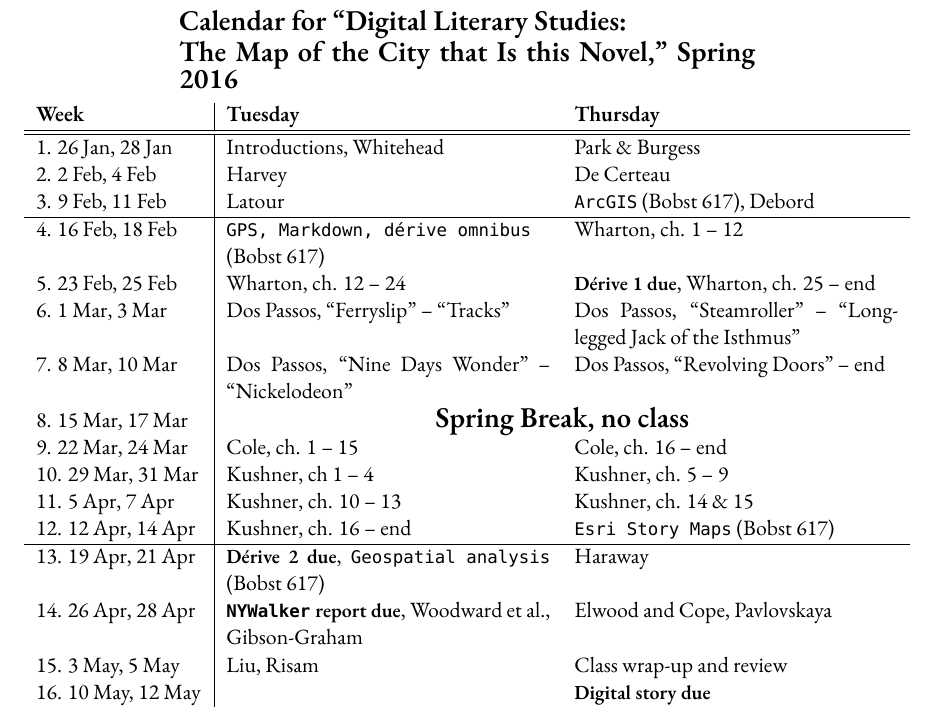
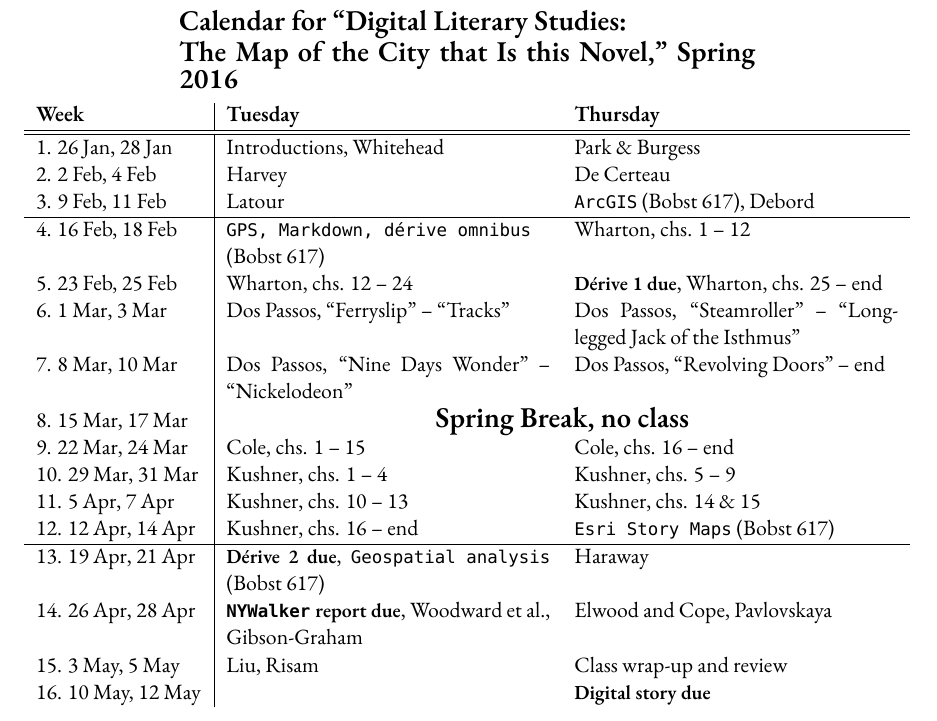
Before and after one commit to muziejus/the-map-of-the-city-that-is-this-novel, a LaTeX book (syllabus.tex, which reads sections/calendar.tex): part of page 7 of 8, cut so that both start at the same text. Compiled offline with XeLaTeX; a missing font is replaced by an installed copy or a similar font.

Commit message:
"chs" works as an abbreviation for "chapters," right.

```diff
--- a/sections/calendar.tex
+++ b/sections/calendar.tex
@@ -8,15 +8,15 @@
   2. 2 Feb, 4 Feb & Harvey & De Certeau \\
   3. 9 Feb, 11 Feb & Latour & \texttt{ArcGIS} (Bobst 617), Debord \\
   \hline
-  4. 16 Feb, 18 Feb & \texttt{GPS, Markdown, dérive omnibus} (Bobst 617) & Wharton, ch. 1 -- 12 \\
-  5. 23 Feb, 25 Feb & Wharton, ch. 12 -- 24 & \textbf{\small Dérive 1 due}, Wharton, ch. 25 -- end \\
+  4. 16 Feb, 18 Feb & \texttt{GPS, Markdown, dérive omnibus} (Bobst 617) & Wharton, chs. 1 -- 12 \\
+  5. 23 Feb, 25 Feb & Wharton, chs. 12 -- 24 & \textbf{\small Dérive 1 due}, Wharton, chs. 25 -- end \\
   6. 1 Mar, 3 Mar & Dos Passos, “Ferryslip” -- “Tracks” & Dos Passos, “Steamroller” -- “Longlegged Jack of the Isthmus”\\
   7. 8 Mar, 10 Mar & Dos Passos, “Nine Days Wonder” -- “Nickelodeon” & Dos Passos, “Revolving Doors” -- end \\
   8. 15 Mar, 17 Mar & \multicolumn{2}{c}{\Large \textbf{Spring Break, no class}} \\
-  9. 22 Mar, 24 Mar & Cole, ch. 1 -- 15 & Cole, ch. 16 -- end \\
-  10. 29 Mar, 31 Mar & Kushner, ch 1 -- 4 & Kushner, ch. 5 -- 9 \\
-  11. 5 Apr, 7 Apr & Kushner, ch. 10 -- 13 & Kushner, ch. 14 \& 15 \\
-  12. 12 Apr, 14 Apr & Kushner, ch. 16 -- end & \texttt{Esri Story Maps} (Bobst 617) \\
+  9. 22 Mar, 24 Mar & Cole, chs. 1 -- 15 & Cole, chs. 16 -- end \\
+  10. 29 Mar, 31 Mar & Kushner, chs. 1 -- 4 & Kushner, chs. 5 -- 9 \\
+  11. 5 Apr, 7 Apr & Kushner, chs. 10 -- 13 & Kushner, chs. 14 \& 15 \\
+  12. 12 Apr, 14 Apr & Kushner, chs. 16 -- end & \texttt{Esri Story Maps} (Bobst 617) \\
   \hline
   13. 19 Apr, 21 Apr & \textbf{\small Dérive 2 due}, \texttt{Geospatial analysis} (Bobst 617) & \textsc Haraway \\
   14. 26 Apr, 28 Apr &  \textbf{\texttt{NYWalker} \small report due}, Woodward et al., Gibson-Graham &  Elwood and Cope, Pavlovskaya\\
```
Also changed, not shown: sections/schedule.tex (+10 -10 lines), syllabus.pdf.
